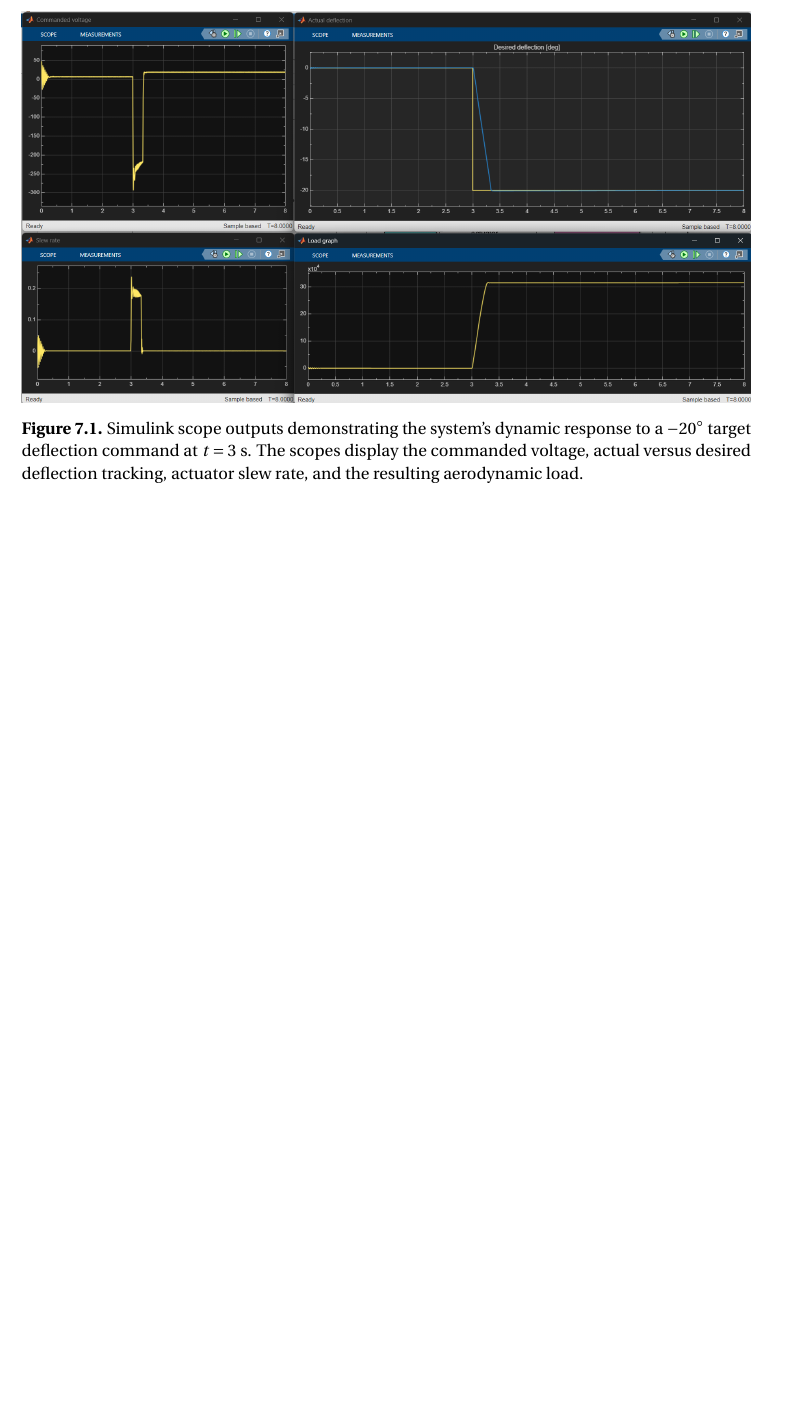
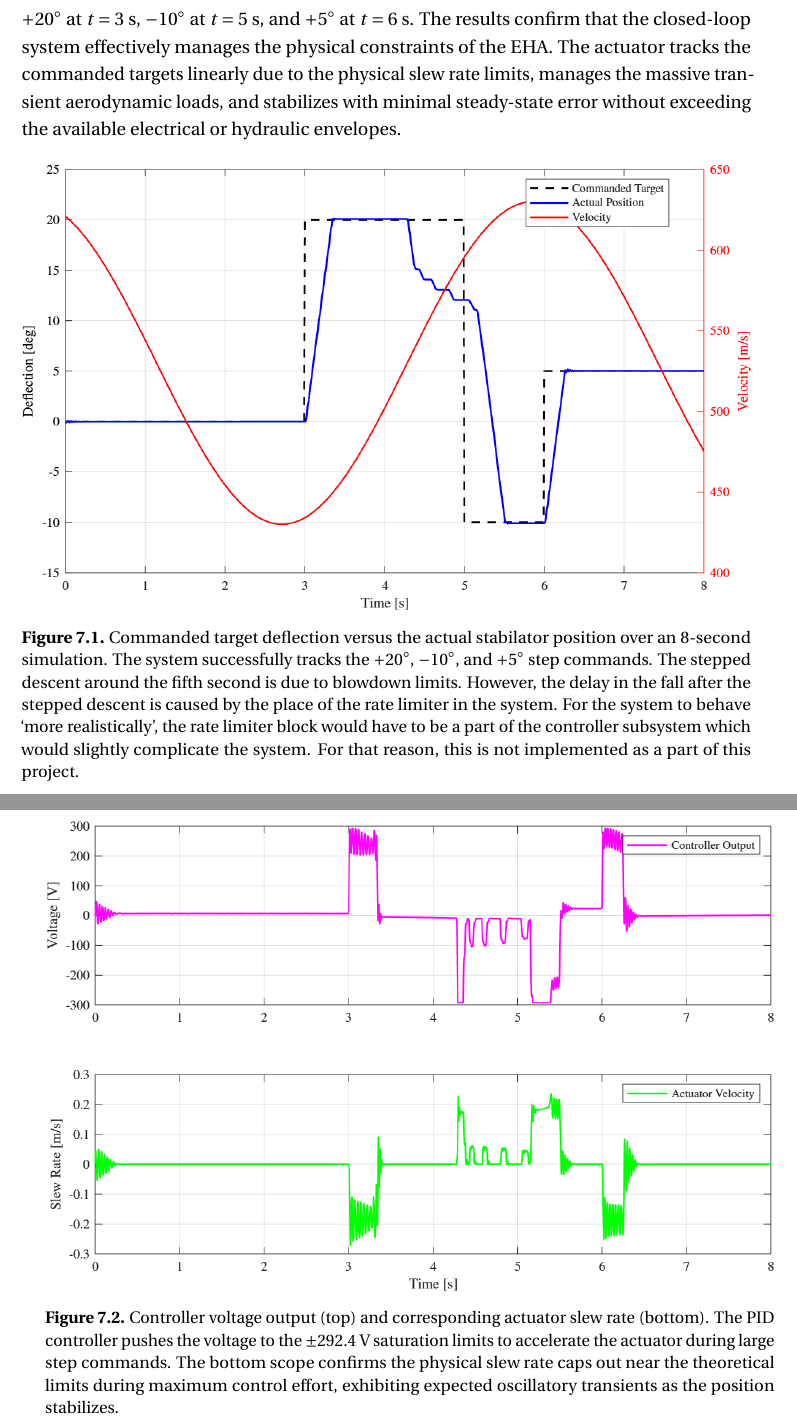
Before and after one commit to Arseni10Lk/Horizontal-Stabilator-Control-F22, a LaTeX thesis (Report/Report.tex): part of page 28 of 44 before the commit and two parts of pages 28 and 29 of 48 after it, the two joined at a grey line, cut at the place of the change, the shorter picture padded with empty space. Compiled offline with pdfLaTeX.

Commit message:
Created a simulink plotting function

```diff
--- a/Report/Report.tex
+++ b/Report/Report.tex
@@ -777,10 +777,16 @@ hyphenation=true    % Hyphenation turn on/off
 
 	\section{Dynamic Response}
 
-	The system's dynamic response to a command is demonstrated by the scope outputs (see fig. \ref{fig:simulinkdeflectionscope}).
+	The system's dynamic response to a multi-step command sequence is demonstrated by the scope outputs (see figs. \ref{fig:deflectiontrackingsimulink} to \ref{fig:systempressuressimulink}). To fully validate the tracking accuracy, actuator effort, and hydraulic limits, the system was subjected to a rigorous sequence of step commands: $+20^\circ$ at $t = 3$ s, $-10^\circ$ at $t = 5$ s, and $+5^\circ$ at $t = 6$ s. The results confirm that the closed-loop system effectively manages the physical constraints of the EHA. The actuator tracks the commanded targets linearly due to the physical slew rate limits, manages the massive transient aerodynamic loads, and stabilizes with minimal steady-state error without exceeding the available electrical or hydraulic envelopes.
 
-	\begin{figure}[H]
+	\begin{figure}[htbp]
 		\centering
-		\includegraphics[width=1\linewidth]{Media/Simulink_deflection_scope}
-		\caption{Simulink scope outputs demonstrating the system's dynamic response to a $-20^\circ$ target deflection command at $t = 3$ s. The scopes display the commanded voltage, actual versus desired deflection tracking, actuator slew rate, and the resulting aerodynamic load.}
-		\label{fig:simulinkdeflectionscope}
+		\includegraphics[width=1\linewidth]{Media/Deflection_Tracking_Simulink}
+		\caption{Commanded target deflection versus the actual stabilator position over an 8-second simulation. The system successfully tracks the $+20^\circ$, $-10^\circ$, and $+5^\circ$ step commands. The stepped descent around the fifth second is due to blowdown limits. However, the delay in the fall after the stepped descent is caused by the place of the rate limiter in the system. For the system to behave \enquote*{more realistically}, the rate limiter block would have to be a part of the controller subsystem which would slightly complicate the system. For that reason, this is not implemented as a part of this  project.}
+		\label{fig:deflectiontrackingsimulink}
+	\end{figure}
+
+	\begin{figure}[htbp]
+		\centering
+		\includegraphics[width=1\linewidth]{Media/Control_Dynamics_Simulink}
+		\caption{Controller voltage output (top) and corresponding actuator slew rate (bottom). The PID controller pushes the voltage to the $\pm 292.4$ V saturation limits to accelerate the actuator during large step commands. The bottom scope confirms the physical slew rate caps out near the theoretical limits during maximum control effort, exhibiting expected oscillatory transients as the position stabilizes.}
@@ -787,3 +807,4 @@ hyphenation=true    % Hyphenation turn on/off
+		\label{fig:systempressuressimulink}
 	\end{figure}
 
 	\section{Conclusion}
```
Also changed, not shown: Report/Media/Actuator_Deflection.png, Report/Media/Actuator_Loads_3D.png, Report/Media/Aerodynamic_Loads_Simulink.png (added), Report/Media/Aerodynamic_coefficients.png, Report/Media/Blowdown_limits.png, Report/Media/Control_Dynamics_Simulink.png (added), Report/Media/Deflection_Tracking_Simulink.png (added), Report/Media/External_Loads.png, Report/Media/Force_on_Actuator.png, Report/Media/Simulink_deflection_scope.png (deleted), Report/Media/System_Pressures_Simulink.png (added), Report/Report.tex (18 more changed lines), 4 other files.
